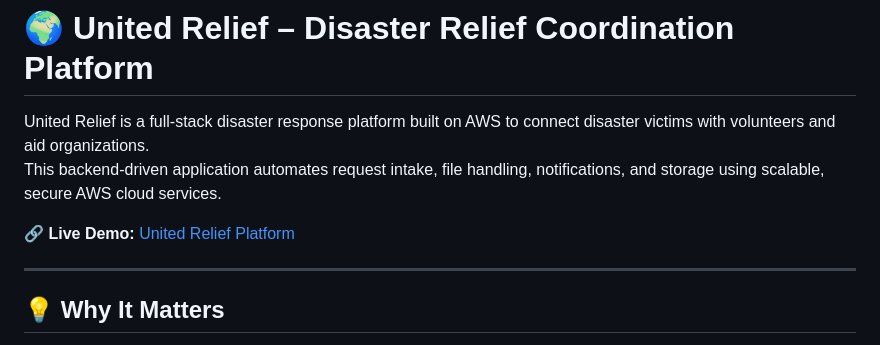
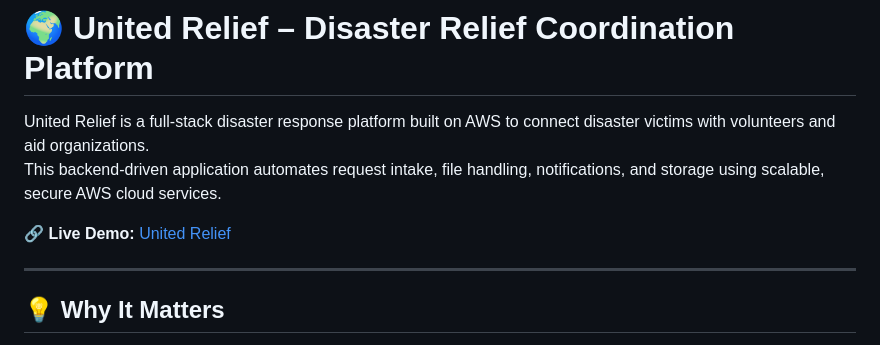
Before and after one commit to Per-Scholas-Project/disaster-relief-platform, a Markdown page: README.md, the part around the change. Rendered like a GitHub page.

Commit message:
Minor fix of README.md

```diff
--- a/README.md
+++ b/README.md
@@ -3,7 +3,7 @@
 United Relief is a full-stack disaster response platform built on AWS to connect disaster victims with volunteers and aid organizations.
 This backend-driven application automates request intake, file handling, notifications, and storage using scalable, secure AWS cloud services.
 
-🔗 **Live Demo:** [United Relief Platform](https://unitedrelief.vercel.app/)
+🔗 **Live Demo:** [United Relief](https://unitedrelief.vercel.app/)
 
 ---
 
```
